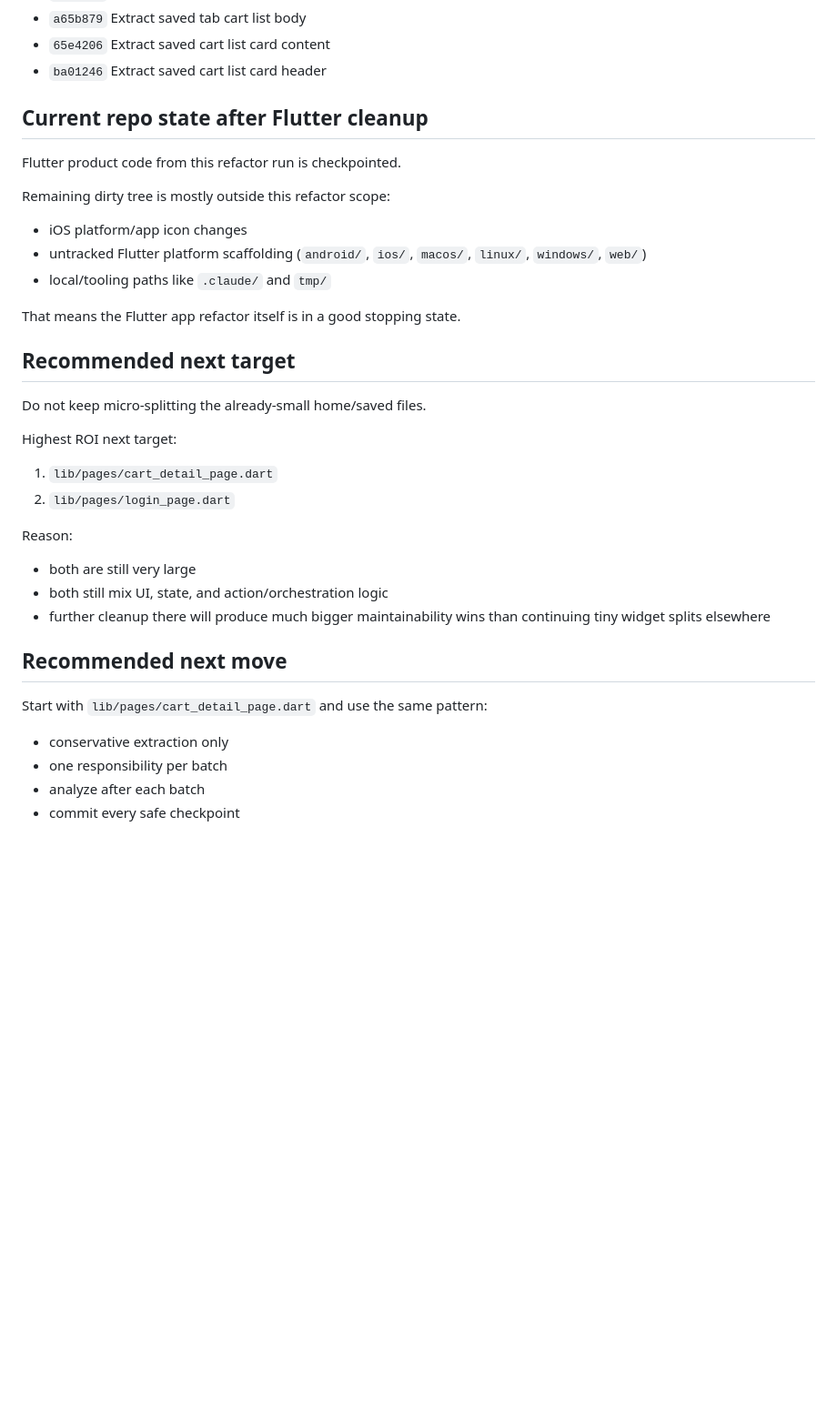
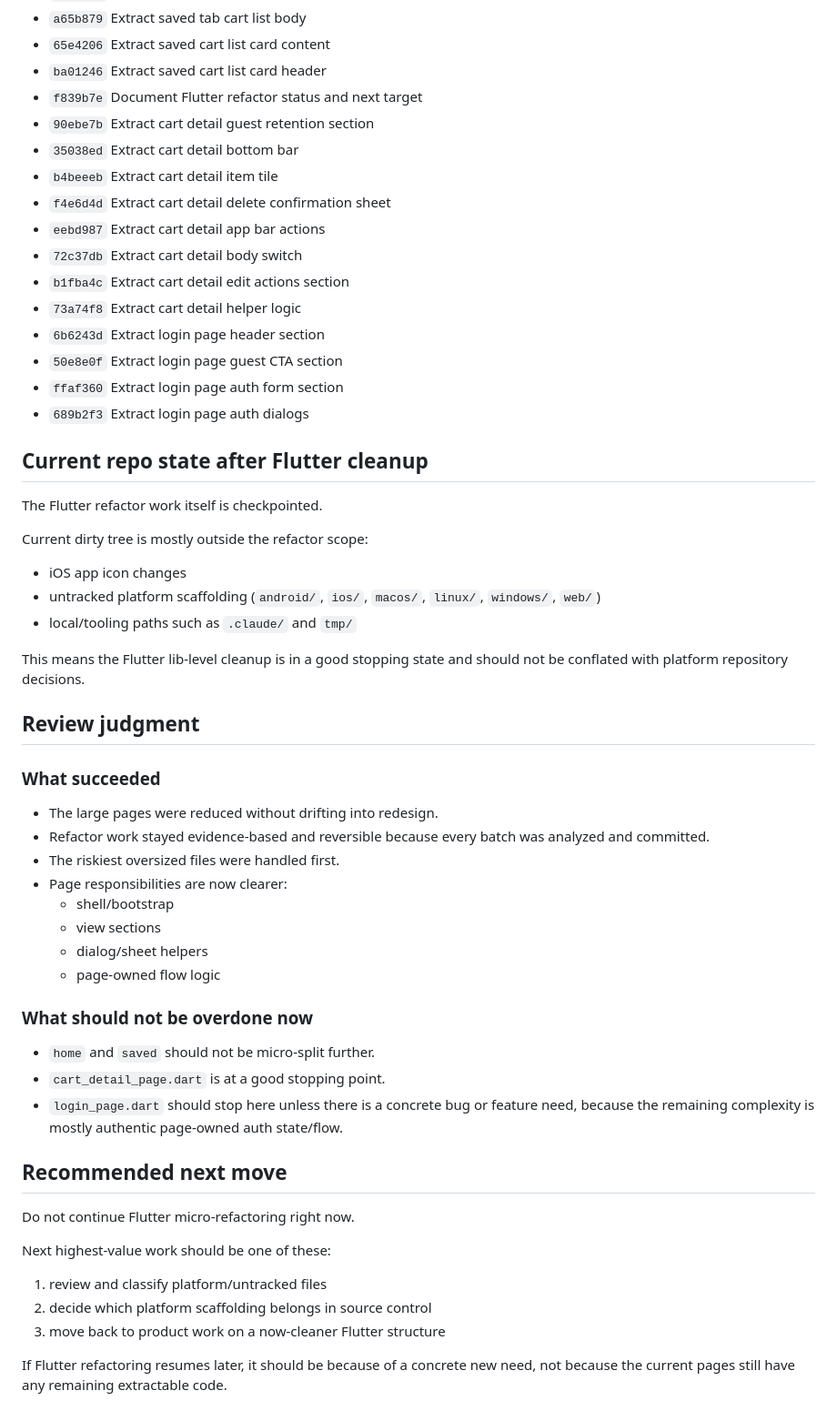
Before and after one commit to gabrielpaik/cartly, a Markdown page: docs/FLUTTER_REFACTOR_STATUS_2026-04-10.md, the part around one of its changes. Shown at 91% size. Rendered like a GitHub page; blank space fills up the shorter version.

Commit message:
Update Flutter refactor status after cart detail and login cleanup

```diff
--- a/docs/FLUTTER_REFACTOR_STATUS_2026-04-10.md
+++ b/docs/FLUTTER_REFACTOR_STATUS_2026-04-10.md
@@ -81,35 +123,55 @@ Refactor work completed across saved-related surfaces:
 - `a65b879` Extract saved tab cart list body
 - `65e4206` Extract saved cart list card content
 - `ba01246` Extract saved cart list card header
+- `f839b7e` Document Flutter refactor status and next target
+- `90ebe7b` Extract cart detail guest retention section
+- `35038ed` Extract cart detail bottom bar
+- `b4beeeb` Extract cart detail item tile
+- `f4e6d4d` Extract cart detail delete confirmation sheet
+- `eebd987` Extract cart detail app bar actions
+- `72c37db` Extract cart detail body switch
+- `b1fba4c` Extract cart detail edit actions section
+- `73a74f8` Extract cart detail helper logic
+- `6b6243d` Extract login page header section
+- `50e8e0f` Extract login page guest CTA section
+- `ffaf360` Extract login page auth form section
+- `689b2f3` Extract login page auth dialogs
 
 ## Current repo state after Flutter cleanup
 
-Flutter product code from this refactor run is checkpointed.
+The Flutter refactor work itself is checkpointed.
 
-Remaining dirty tree is mostly outside this refactor scope:
-- iOS platform/app icon changes
-- untracked Flutter platform scaffolding (`android/`, `ios/`, `macos/`, `linux/`, `windows/`, `web/`)
-- local/tooling paths like `.claude/` and `tmp/`
+Current dirty tree is mostly outside the refactor scope:
+- iOS app icon changes
+- untracked platform scaffolding (`android/`, `ios/`, `macos/`, `linux/`, `windows/`, `web/`)
+- local/tooling paths such as `.claude/` and `tmp/`
 
-That means the Flutter app refactor itself is in a good stopping state.
+This means the Flutter lib-level cleanup is in a good stopping state and should not be conflated with platform repository decisions.
 
-## Recommended next target
+## Review judgment
 
-Do not keep micro-splitting the already-small home/saved files.
+### What succeeded
+- The large pages were reduced without drifting into redesign.
+- Refactor work stayed evidence-based and reversible because every batch was analyzed and committed.
+- The riskiest oversized files were handled first.
+- Page responsibilities are now clearer:
+  - shell/bootstrap
+  - view sections
+  - dialog/sheet helpers
+  - page-owned flow logic
 
-Highest ROI next target:
-1. `lib/pages/cart_detail_page.dart`
-2. `lib/pages/login_page.dart`
-
-Reason:
-- both are still very large
-- both still mix UI, state, and action/orchestration logic
-- further cleanup there will produce much bigger maintainability wins than continuing tiny widget splits elsewhere
+### What should not be overdone now
+- `home` and `saved` should not be micro-split further.
+- `cart_detail_page.dart` is at a good stopping point.
+- `login_page.dart` should stop here unless there is a concrete bug or feature need, because the remaining complexity is mostly authentic page-owned auth state/flow.
 
 ## Recommended next move
 
-Start with `lib/pages/cart_detail_page.dart` and use the same pattern:
-- conservative extraction only
-- one responsibility per batch
-- analyze after each batch
-- commit every safe checkpoint
+Do not continue Flutter micro-refactoring right now.
+
+Next highest-value work should be one of these:
+1. review and classify platform/untracked files
+2. decide which platform scaffolding belongs in source control
+3. move back to product work on a now-cleaner Flutter structure
+
+If Flutter refactoring resumes later, it should be because of a concrete new need, not because the current pages still have any remaining extractable code.
```
Also changed, not shown: other parts of docs/FLUTTER_REFACTOR_STATUS_2026-04-10.md (+58 -16 lines).
